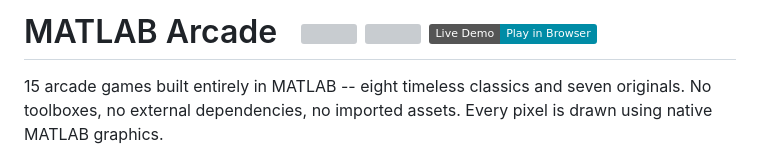
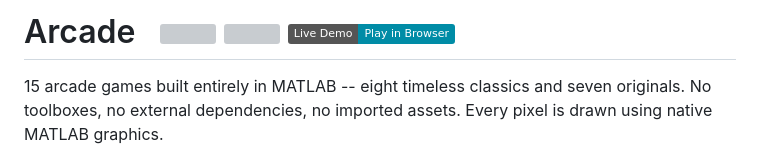
Before and after one commit to Vasileios-Bellos/Arcade, a Markdown page: README.md, the part around the change. Rendered like a GitHub page; badges without logos; grey boxes are pictures that could not be loaded.

Commit message:
README: rename title to Arcade (drop MATLAB prefix)

```diff
--- a/README.md
+++ b/README.md
@@ -1,4 +1,4 @@
-# MATLAB Arcade &nbsp; <a href="https://mathworks.com/matlabcentral/fileexchange/"><img src="https://www.mathworks.com/matlabcentral/images/matlab-file-exchange.svg" height="30"></a>&nbsp;<a href="https://matlab.mathworks.com/"><img src="https://www.mathworks.com/images/responsive/global/open-in-matlab-online.svg" height="30"></a>&nbsp;<a href="web/arcade.html"><img src="https://img.shields.io/badge/Live_Demo-Play_in_Browser-008CA6?style=flat" height="30"></a>
+# Arcade &nbsp; <a href="https://mathworks.com/matlabcentral/fileexchange/"><img src="https://www.mathworks.com/matlabcentral/images/matlab-file-exchange.svg" height="30"></a>&nbsp;<a href="https://matlab.mathworks.com/"><img src="https://www.mathworks.com/images/responsive/global/open-in-matlab-online.svg" height="30"></a>&nbsp;<a href="web/arcade.html"><img src="https://img.shields.io/badge/Live_Demo-Play_in_Browser-008CA6?style=flat" height="30"></a>
 
 15 arcade games built entirely in MATLAB -- eight timeless classics and seven originals. No toolboxes, no external dependencies, no imported assets. Every pixel is drawn using native MATLAB graphics.
 
```
